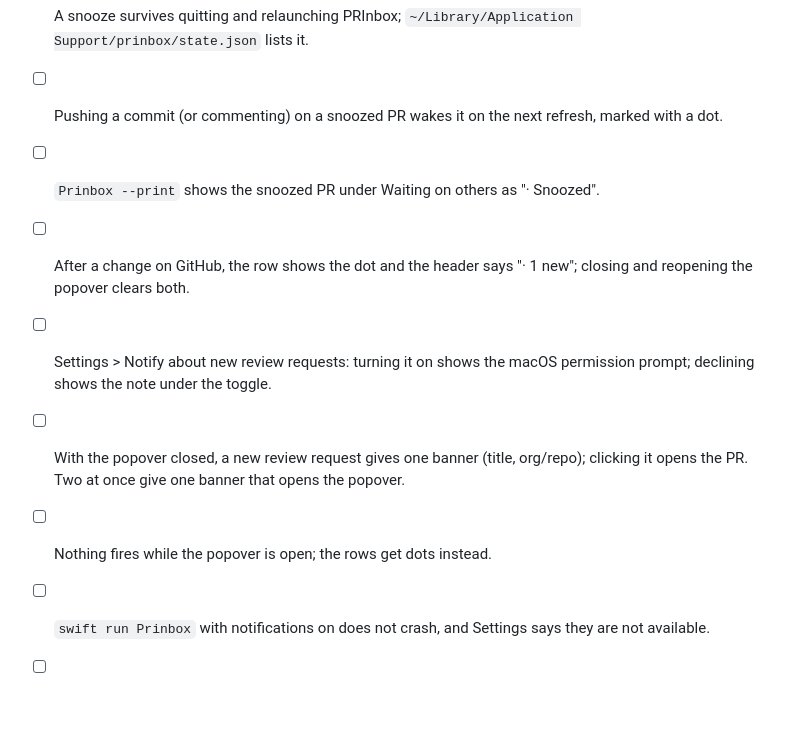
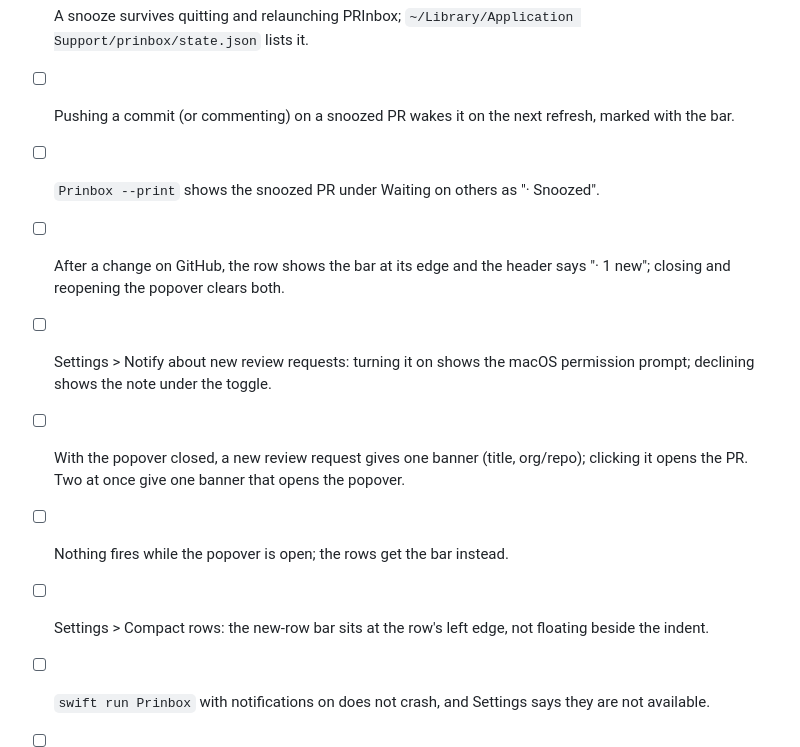
Before and after one commit to creeonix/prinbox, a Markdown page: docs/manual-checklist.md, the part around the change. GitHub-like rendering; blank space fills up the shorter version.

```diff
--- a/docs/manual-checklist.md
+++ b/docs/manual-checklist.md
@@ -32,12 +32,13 @@ Run them before a release.
 - [ ] U on the snoozed row brings it back to its section with its original waiting time.
 - [ ] Right-clicking a row opens the menu inside the popover; Open on GitHub, Snooze until it changes (Unsnooze on a snoozed row) and Copy link work.
 - [ ] A snooze survives quitting and relaunching PRInbox; `~/Library/Application Support/prinbox/state.json` lists it.
-- [ ] Pushing a commit (or commenting) on a snoozed PR wakes it on the next refresh, marked with a dot.
+- [ ] Pushing a commit (or commenting) on a snoozed PR wakes it on the next refresh, marked with the bar.
 - [ ] `Prinbox --print` shows the snoozed PR under Waiting on others as "· Snoozed".
-- [ ] After a change on GitHub, the row shows the dot and the header says "· 1 new"; closing and reopening the popover clears both.
+- [ ] After a change on GitHub, the row shows the bar at its edge and the header says "· 1 new"; closing and reopening the popover clears both.
 - [ ] Settings > Notify about new review requests: turning it on shows the macOS permission prompt; declining shows the note under the toggle.
 - [ ] With the popover closed, a new review request gives one banner (title, org/repo); clicking it opens the PR. Two at once give one banner that opens the popover.
-- [ ] Nothing fires while the popover is open; the rows get dots instead.
+- [ ] Nothing fires while the popover is open; the rows get the bar instead.
+- [ ] Settings > Compact rows: the new-row bar sits at the row's left edge, not floating beside the indent.
 - [ ] `swift run Prinbox` with notifications on does not crash, and Settings says they are not available.
 - [ ] Settings > Compact rows: every section shows one-line rows with the age; ↑/↓ and Enter still work; turning it off restores the full rows.
 - [ ] VoiceOver reads an organization separator as "acme, 3 pull requests".
```
Also changed, not shown: .github/release-notes.md (+5 -0 lines), README.md (+2 -2 lines), docs/images/popover-compact.png, docs/images/popover.png, 3 other files.
